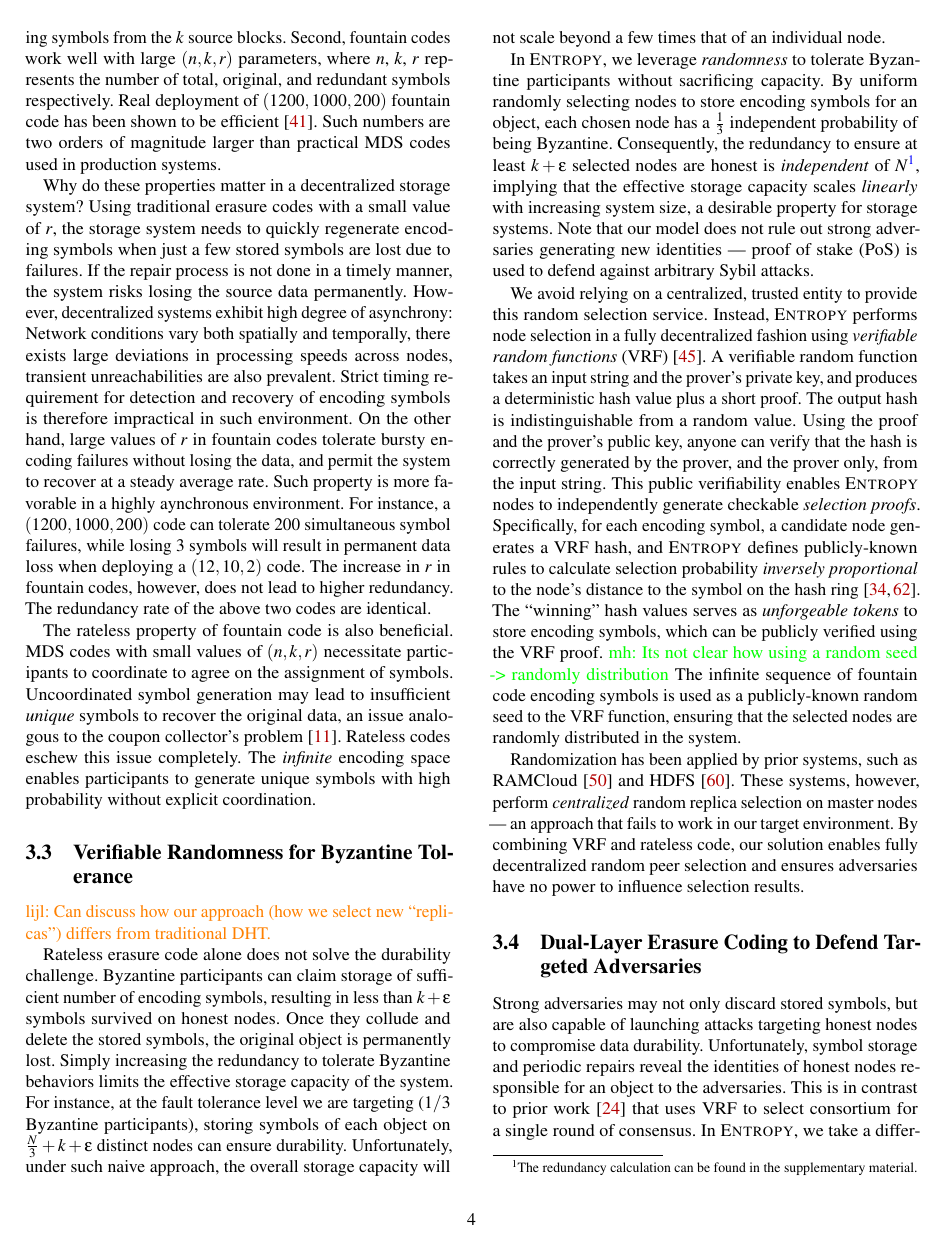
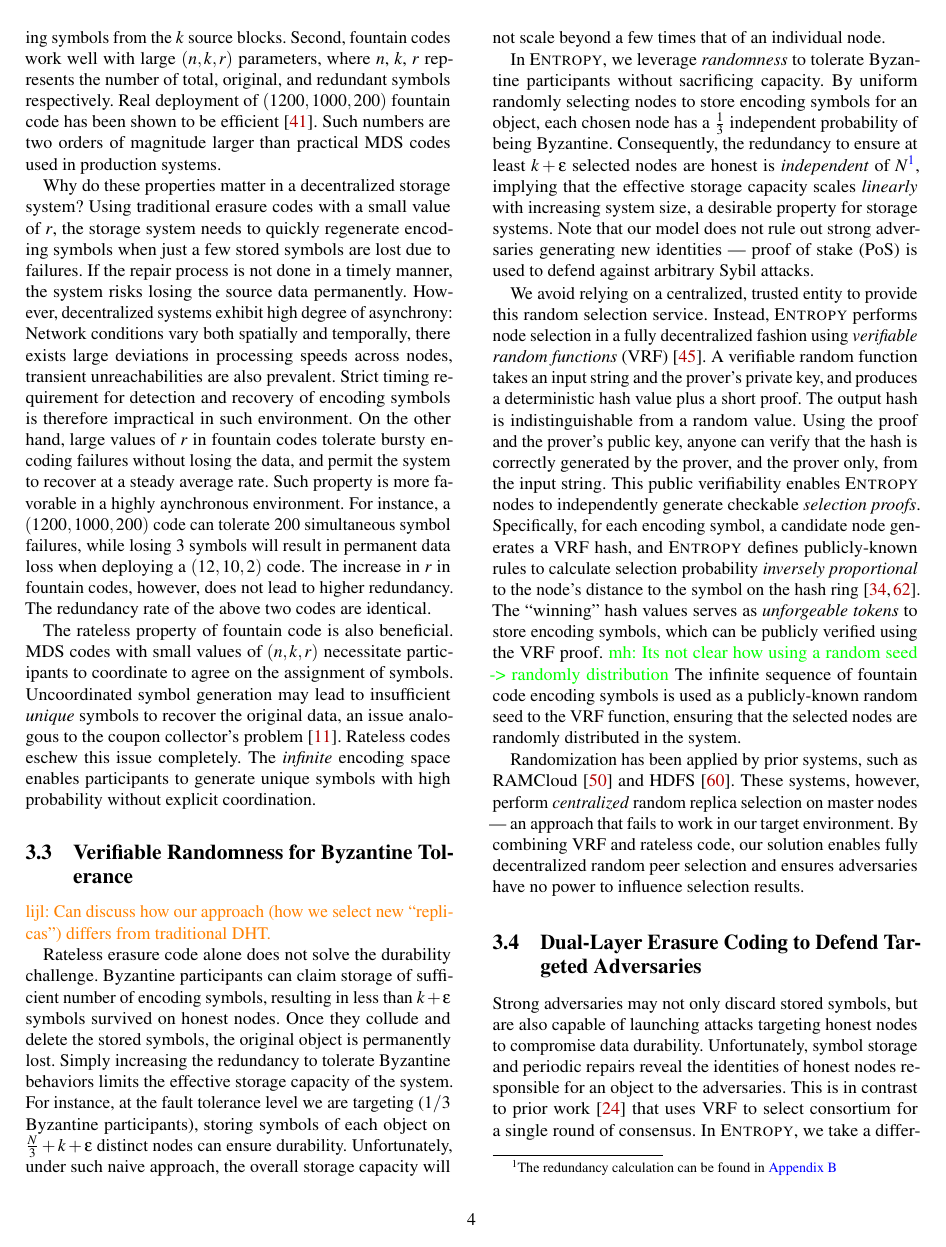
Before and after one commit to sgdxbc/dddht-paper, a LaTeX document (paper.tex, which reads paper.cls, sections/approach.tex): page 4 of 16 before the commit and page 4 of 20 after it. Compiled offline with pdfLaTeX; a LaTeX package or settings file that is missing is left out.

Commit message:
add appendix option

```diff
--- a/paper.cls
+++ b/paper.cls
@@ -5,6 +5,7 @@
 \newif\ifdraft
 \newif\ifarxiv
 \newif\ifspace
+\newif\ifapx
 
 \DeclareOption{arxiv}{
     \draftfalse
@@ -22,6 +23,7 @@
 }
 
 \DeclareOption{acm}{\acmtrue}
+\DeclareOption{apx}{\apxtrue}
 
 \DeclareOption*{
     \ifacm\PassOptionsToClass{\CurrentOption}{acmart}\else
@@ -60,7 +62,12 @@
 \RequirePackage{braket}
 \RequirePackage{tikz}
 \RequirePackage{amsthm}
+\ifacm
+\else
 \RequirePackage{amsmath}
+\RequirePackage{amssymb}
+\fi
+
 
 \hypersetup{linkcolor=blue}
 
--- a/paper.tex
+++ b/paper.tex
@@ -1,4 +1,4 @@
-\documentclass[workingdraft]{paper}
+\documentclass[apx,workingdraft]{paper}
 
 \begin{document}
 
--- a/sections/approach.tex
+++ b/sections/approach.tex
@@ -99,7 +99,7 @@ Unfortunately, under such naive approach, the overall storage capacity will not
 
 In \sys, we leverage \textit{randomness} to tolerate Byzantine participants without sacrificing capacity.
 By uniform randomly selecting nodes to store encoding symbols for an object, each chosen node has a $\frac{1}{3}$ independent probability of being Byzantine.
-Consequently, the redundancy to ensure at least $k + \epsilon$ selected nodes are honest is \emph{independent} of $N$\footnote{The redundancy calculation can be found in \ifarxiv \autoref{sec:proof}\else the supplementary material.}, implying that the effective storage capacity scales \emph{linearly} with increasing system size, a desirable property for storage systems.
+Consequently, the redundancy to ensure at least $k + \epsilon$ selected nodes are honest is \emph{independent} of $N$\footnote{The redundancy calculation can be found in \ifapx \autoref{sec:proof}\else the supplementary material.\fi}, implying that the effective storage capacity scales \emph{linearly} with increasing system size, a desirable property for storage systems.
 Note that our model does not rule out strong adversaries generating new identities --- proof of stake (PoS) is used to defend against arbitrary Sybil attacks.
 
 We avoid relying on a centralized, trusted entity to provide this random selection service.
```
Also changed, not shown: paper.tex (2 more changed lines).
